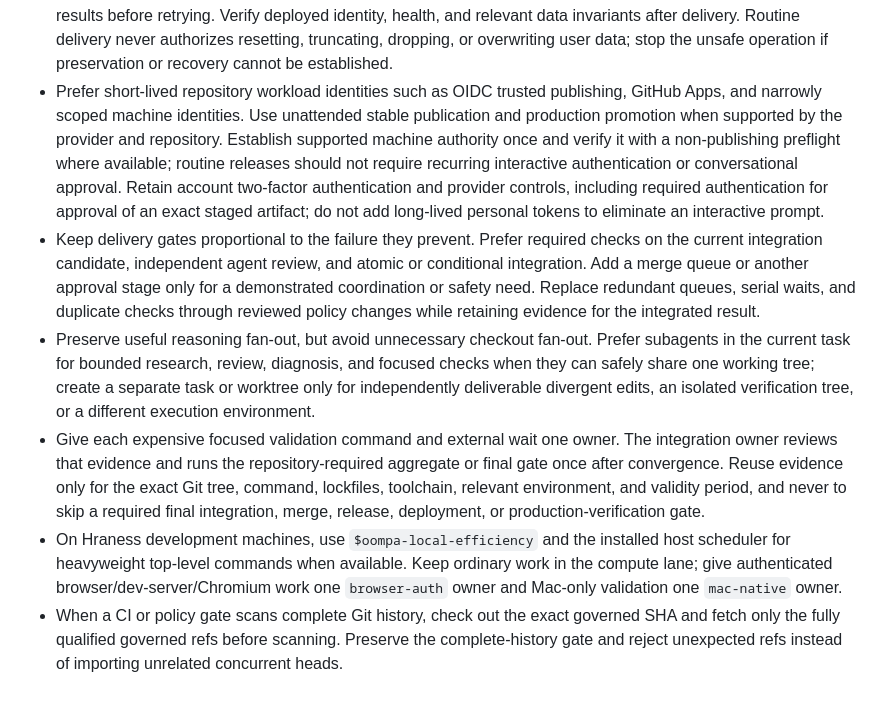
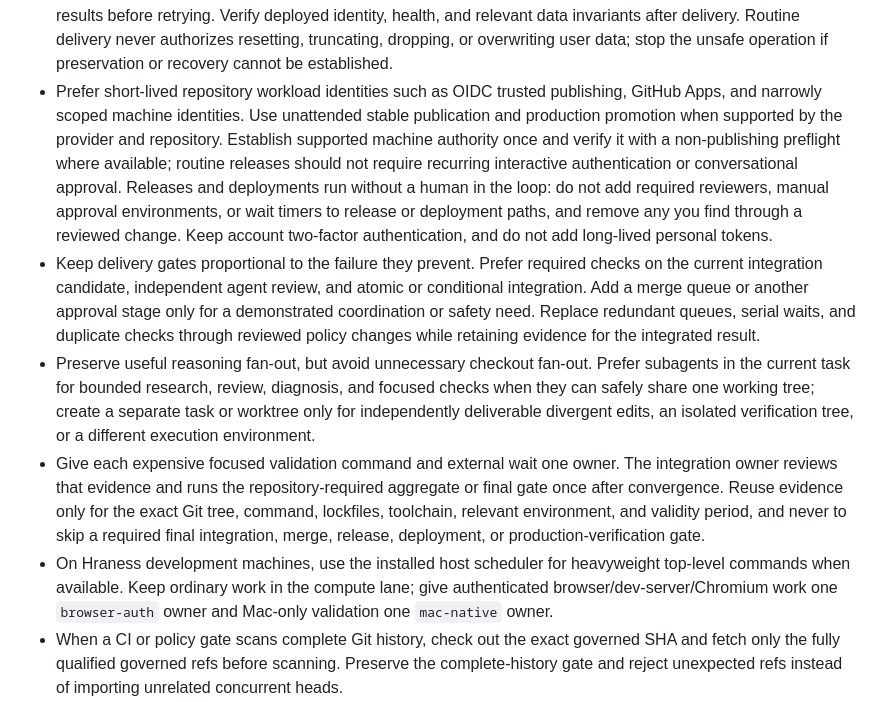
Before and after one commit to hraness/sys1, a Markdown page: AGENTS.md, the part around one of its changes. GitHub-like rendering.

```diff
--- a/AGENTS.md
+++ b/AGENTS.md
@@ -120,10 +120,10 @@
 - Separate artifact admission from live qualification and operational activation. Use applicable automated source, security, package/install, and provenance evidence for artifact admission; live provider qualification is not a universal publication prerequisite. Preserve explicit live acceptance criteria and require relevant live evidence for claims that depend on it. If publication or an artifact's install, upgrade, or default-use path activates risky unqualified behavior, keep that behavior guarded or disabled, or obtain bounded relevant evidence before shipping or activation.
 - Use the repository's documented delivery workflow and preserve the identity, target, capacity, migration, and recovery guards applicable to operational activation. Replace an obsolete gate through a reviewed source and policy change with corresponding tests, never an ad hoc skip. Preserve every runtime-enforced approval, access control, branch protection, environment rule, safety policy, and required final gate. Ask for user input only when delivery needs a material product decision, missing credentials or authority, unavoidable interactive authentication, an irreversibly destructive action outside task scope, or resolution of a failure that cannot be handled safely and autonomously.
 - Preserve production and user data throughout delivery. Inspect the exact account, environment, deployment, and data target before writes. For data changes, inspect a dry run or equivalent migration plan and validate the recovery path before any effect that could lose or corrupt data. Prefer additive, backward-compatible migrations and bounded batches. Record mutation intent, use idempotency or conditional writes, and reconcile uncertain results before retrying. Verify deployed identity, health, and relevant data invariants after delivery. Routine delivery never authorizes resetting, truncating, dropping, or overwriting user data; stop the unsafe operation if preservation or recovery cannot be established.
-- Prefer short-lived repository workload identities such as OIDC trusted publishing, GitHub Apps, and narrowly scoped machine identities. Use unattended stable publication and production promotion when supported by the provider and repository. Establish supported machine authority once and verify it with a non-publishing preflight where available; routine releases should not require recurring interactive authentication or conversational approval. Retain account two-factor authentication and provider controls, including required authentication for approval of an exact staged artifact; do not add long-lived personal tokens to eliminate an interactive prompt.
+- Prefer short-lived repository workload identities such as OIDC trusted publishing, GitHub Apps, and narrowly scoped machine identities. Use unattended stable publication and production promotion when supported by the provider and repository. Establish supported machine authority once and verify it with a non-publishing preflight where available; routine releases should not require recurring interactive authentication or conversational approval. Releases and deployments run without a human in the loop: do not add required reviewers, manual approval environments, or wait timers to release or deployment paths, and remove any you find through a reviewed change. Keep account two-factor authentication, and do not add long-lived personal tokens.
 - Keep delivery gates proportional to the failure they prevent. Prefer required checks on the current integration candidate, independent agent review, and atomic or conditional integration. Add a merge queue or another approval stage only for a demonstrated coordination or safety need. Replace redundant queues, serial waits, and duplicate checks through reviewed policy changes while retaining evidence for the integrated result.
 - Preserve useful reasoning fan-out, but avoid unnecessary checkout fan-out. Prefer subagents in the current task for bounded research, review, diagnosis, and focused checks when they can safely share one working tree; create a separate task or worktree only for independently deliverable divergent edits, an isolated verification tree, or a different execution environment.
 - Give each expensive focused validation command and external wait one owner. The integration owner reviews that evidence and runs the repository-required aggregate or final gate once after convergence. Reuse evidence only for the exact Git tree, command, lockfiles, toolchain, relevant environment, and validity period, and never to skip a required final integration, merge, release, deployment, or production-verification gate.
-- On Hraness development machines, use `$oompa-local-efficiency` and the installed host scheduler for heavyweight top-level commands when available. Keep ordinary work in the compute lane; give authenticated browser/dev-server/Chromium work one `browser-auth` owner and Mac-only validation one `mac-native` owner.
+- On Hraness development machines, use the installed host scheduler for heavyweight top-level commands when available. Keep ordinary work in the compute lane; give authenticated browser/dev-server/Chromium work one `browser-auth` owner and Mac-only validation one `mac-native` owner.
 - When a CI or policy gate scans complete Git history, check out the exact governed SHA and fetch only the fully qualified governed refs before scanning. Preserve the complete-history gate and reject unexpected refs instead of importing unrelated concurrent heads.
 - At closeout, record applicable branch, PR, check, merge, release, deployment, and production evidence. Archive only conclusively finished tasks, never from silence alone, and reclaim only freshly revalidated clean merged worktrees through the guarded exact-path flow.
```
Also changed, not shown: other parts of AGENTS.md (+2 -2 lines), STYLE.md (+3 -3 lines).
